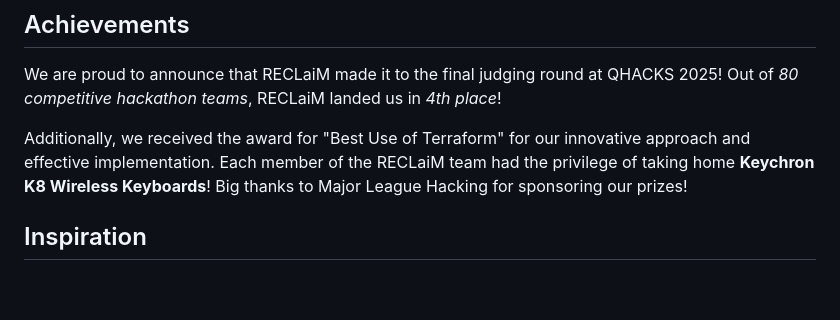
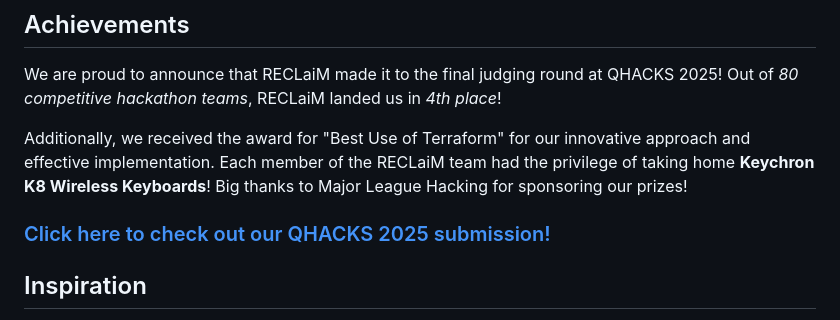
Before and after one commit to willspence600/llm-focus-chrome-extension, a Markdown page: README.md, the part around the change. GitHub-like rendering; blank space fills up the shorter version.

Commit message:
Added QHACKS devpost link to README

```diff
--- a/README.md
+++ b/README.md
@@ -7,6 +7,10 @@ RECLaiM is a Chrome extension designed to enhance focus during study sessions. U
 We are proud to announce that RECLaiM made it to the final judging round at QHACKS 2025! Out of *80 competitive hackathon teams*, RECLaiM landed us in *4th place*!
 
 Additionally, we received the award for "Best Use of Terraform" for our innovative approach and effective implementation. Each member of the RECLaiM team had the privilege of taking home **Keychron K8 Wireless Keyboards**! Big thanks to Major League Hacking for sponsoring our prizes!
+
+### [Click here to check out our QHACKS 2025 submission!](https://devpost.com/software/reclaim-uljm2r)
+
+
 
 ## Inspiration
 
```
